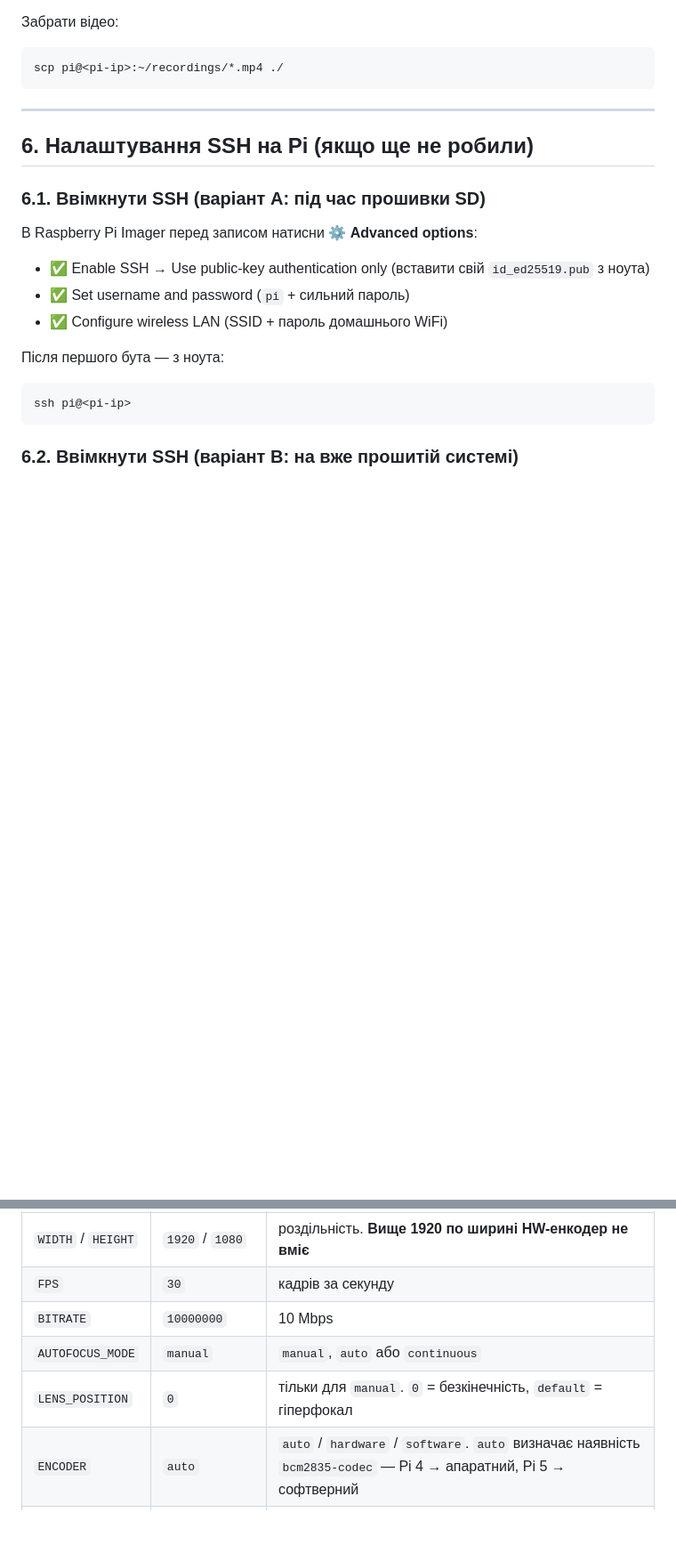
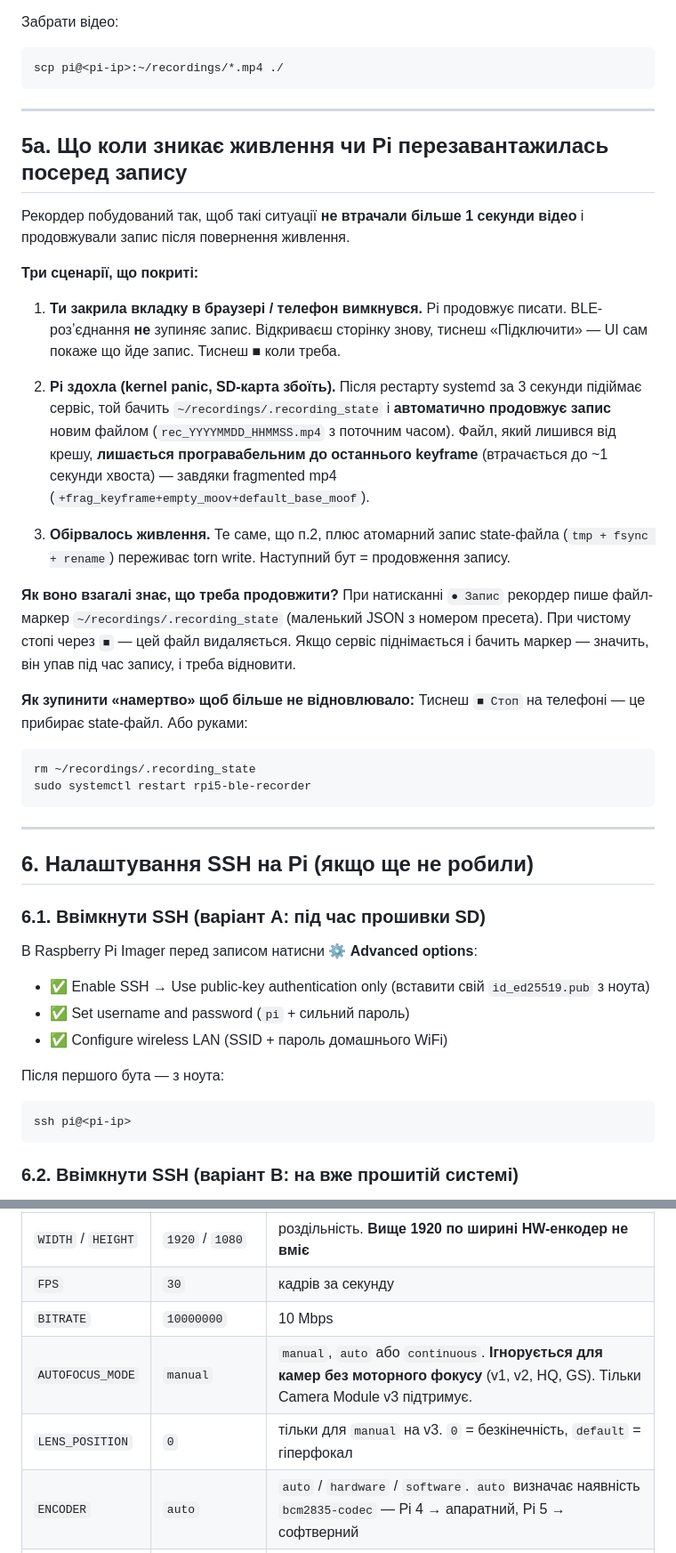
Before and after one commit to ChuprinaDaria/rpi3b-recorder-secure, a Markdown page: README.md, 2 parts joined by grey strips. Shown at 89% size. GitHub-like rendering; blank space fills up the shorter version.

````diff
--- a/README.md
+++ b/README.md
@@ -146,6 +171,33 @@ scp pi@<pi-ip>:~/recordings/*.mp4 ./
 
 ---
 
+## 5a. Що коли зникає живлення чи Pi перезавантажилась посеред запису
+
+Рекордер побудований так, щоб такі ситуації **не втрачали більше 1 секунди відео** і продовжували запис після повернення живлення.
+
+**Три сценарії, що покриті:**
+
+1. **Ти закрила вкладку в браузері / телефон вимкнувся.**
+   Pi продовжує писати. BLE-розʼєднання **не** зупиняє запис. Відкриваєш сторінку знову, тиснеш «Підключити» — UI сам покаже що йде запис. Тиснеш ■ коли треба.
+
+2. **Pi здохла (kernel panic, SD-карта збоїть).**
+   Після рестарту systemd за 3 секунди підіймає сервіс, той бачить `~/recordings/.recording_state` і **автоматично продовжує запис** новим файлом (`rec_YYYYMMDD_HHMMSS.mp4` з поточним часом). Файл, який лишився від крешу, **лишається програвабельним до останнього keyframe** (втрачається до ~1 секунди хвоста) — завдяки fragmented mp4 (`+frag_keyframe+empty_moov+default_base_moof`).
+
+3. **Обірвалось живлення.**
+   Те саме, що п.2, плюс атомарний запис state-файла (`tmp + fsync + rename`) переживає torn write. Наступний бут = продовження запису.
+
+**Як воно взагалі знає, що треба продовжити?**
+При натисканні `● Запис` рекордер пише файл-маркер `~/recordings/.recording_state` (маленький JSON з номером пресета). При чистому стопі через `■` — цей файл видаляється. Якщо сервіс піднімається і бачить маркер — значить, він упав під час запису, і треба відновити.
+
+**Як зупинити «намертво» щоб більше не відновлювало:**
+Тиснеш `■ Стоп` на телефоні — це прибирає state-файл. Або руками:
+```bash
+rm ~/recordings/.recording_state
+sudo systemctl restart rpi5-ble-recorder
+```
+
+---
+
 ## 6. Налаштування SSH на Pi (якщо ще не робили)
 
 ### 6.1. Ввімкнути SSH (варіант A: під час прошивки SD)
@@ -203,8 +255,8 @@ sudo systemctl restart ssh
 | `WIDTH` / `HEIGHT` | `1920` / `1080` | роздільність. **Вище 1920 по ширині HW-енкодер не вміє** |
 | `FPS` | `30` | кадрів за секунду |
 | `BITRATE` | `10000000` | 10 Mbps |
-| `AUTOFOCUS_MODE` | `manual` | `manual`, `auto` або `continuous` |
-| `LENS_POSITION` | `0` | тільки для `manual`. `0` = безкінечність, `default` = гіперфокал |
+| `AUTOFOCUS_MODE` | `manual` | `manual`, `auto` або `continuous`. **Ігнорується для камер без моторного фокусу** (v1, v2, HQ, GS). Тільки Camera Module v3 підтримує. |
+| `LENS_POSITION` | `0` | тільки для `manual` на v3. `0` = безкінечність, `default` = гіперфокал |
 | `ENCODER` | `auto` | `auto` / `hardware` / `software`. `auto` визначає наявність `bcm2835-codec` — Pi 4 → апаратний, Pi 5 → софтверний |
 | `SEGMENT_SEC` | `0` | `0` = один файл на сесію; `>0` = чанки по N сек |
 | `REC_DIR` | `~/recordings` | куди писати |
````
Also changed, not shown: other parts of README.md (+33 -5 lines).
